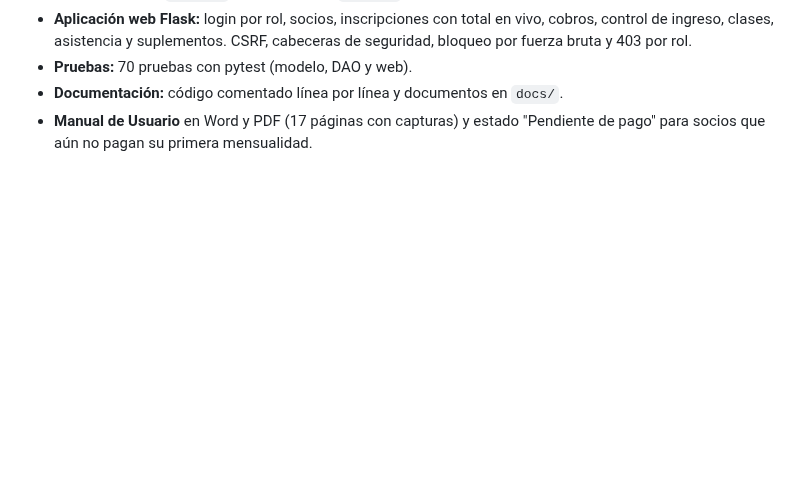
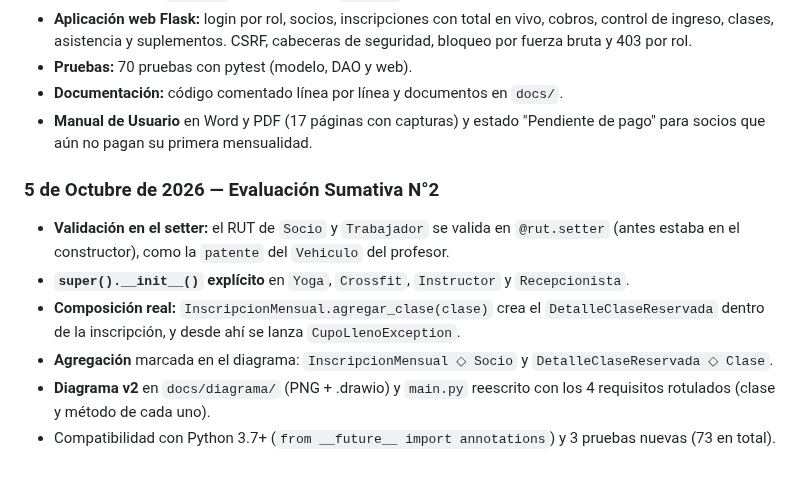
Before and after one commit to javijavierojeda-hash/gym-powerfit, a Markdown page: README.md, the part around one of its changes. GitHub-like rendering; blank space fills up the shorter version.

```diff
--- a/README.md
+++ b/README.md
@@ -112,3 +135,11 @@ gym-powerfit/
 - **Pruebas:** 70 pruebas con pytest (modelo, DAO y web).
 - **Documentación:** código comentado línea por línea y documentos en `docs/`.
 - **Manual de Usuario** en Word y PDF (17 páginas con capturas) y estado "Pendiente de pago" para socios que aún no pagan su primera mensualidad.
+
+### 5 de Octubre de 2026 — Evaluación Sumativa N°2
+- **Validación en el setter:** el RUT de `Socio` y `Trabajador` se valida en `@rut.setter` (antes estaba en el constructor), como la `patente` del `Vehiculo` del profesor.
+- **`super().__init__()` explícito** en `Yoga`, `Crossfit`, `Instructor` y `Recepcionista`.
+- **Composición real:** `InscripcionMensual.agregar_clase(clase)` crea el `DetalleClaseReservada` dentro de la inscripción, y desde ahí se lanza `CupoLlenoException`.
+- **Agregación** marcada en el diagrama: `InscripcionMensual ◇ Socio` y `DetalleClaseReservada ◇ Clase`.
+- **Diagrama v2** en `docs/diagrama/` (PNG + .drawio) y `main.py` reescrito con los 4 requisitos rotulados (clase y método de cada uno).
+- Compatibilidad con Python 3.7+ (`from __future__ import annotations`) y 3 pruebas nuevas (73 en total).
```
Also changed, not shown: other parts of README.md (+23 -0 lines), docs/diagrama/diagrama_clases.png (added), 3 other files.
